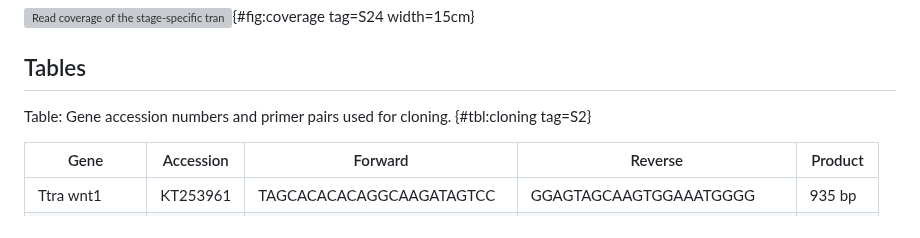
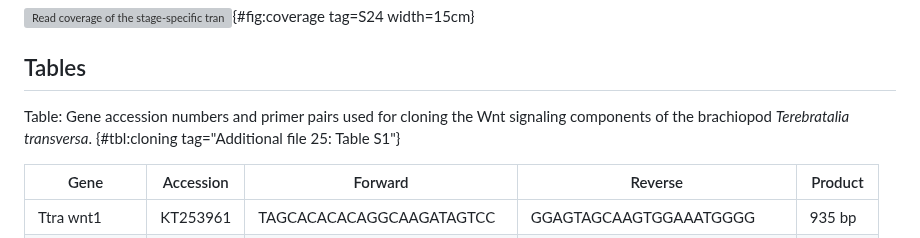
Before and after one commit to bruvellu/terebratalia-wnts, a Markdown page: 2-text/wnt.md, the part around the change. Drawn GitHub-style; grey boxes are pictures that could not be loaded.

Commit message:
Update reference for supplementary table

```diff
--- a/2-text/wnt.md
+++ b/2-text/wnt.md
@@ -865,7 +865,7 @@ See the Methods section for more details.
 
 ## Tables
 
-Table: Gene accession numbers and primer pairs used for cloning. {#tbl:cloning tag=S2}
+Table: Gene accession numbers and primer pairs used for cloning the Wnt signaling components of the brachiopod *Terebratalia transversa*. {#tbl:cloning tag="Additional file 25: Table S1"}
 
 | Gene           | Accession | Forward                   | Reverse                   | Product |
 | ----           | --------- | -------                   | -------                   | ------- |
```
